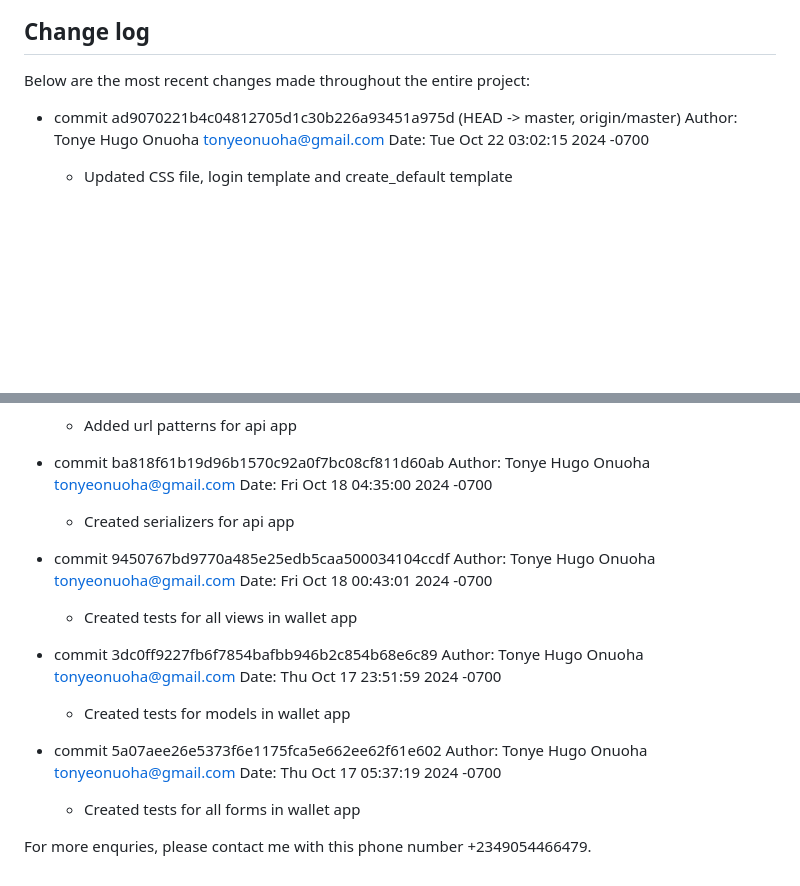
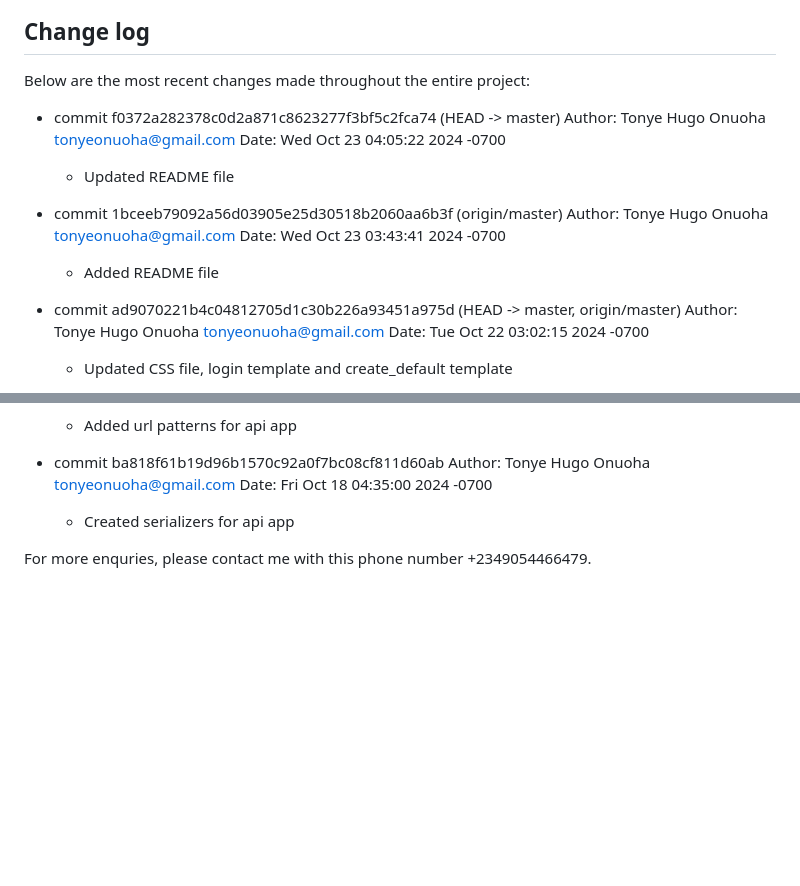
Before and after one commit to Tonye-Onuoha/Demo-Credit, a Markdown page: README.md, 2 parts joined by grey strips. GitHub-like rendering; blank space fills up the shorter version.

```diff
--- a/README.md
+++ b/README.md
@@ -260,6 +260,19 @@ Tonye Hugo Onuoha – [Email] : tonyeonuoha@gmail.com
 
 Below are the most recent changes made throughout the entire project:
 
+-   commit f0372a282378c0d2a871c8623277f3bf5c2fca74 (HEAD -> master)
+    Author: Tonye Hugo Onuoha <tonyeonuoha@gmail.com>
+    Date:   Wed Oct 23 04:05:22 2024 -0700
+
+    -   Updated README file
+
+
+-   commit 1bceeb79092a56d03905e25d30518b2060aa6b3f (origin/master)
+    Author: Tonye Hugo Onuoha <tonyeonuoha@gmail.com>
+    Date:   Wed Oct 23 03:43:41 2024 -0700
+
+    -   Added README file
+
 -   commit ad9070221b4c04812705d1c30b226a93451a975d (HEAD -> master, origin/master)
     Author: Tonye Hugo Onuoha <tonyeonuoha@gmail.com>
     Date:   Tue Oct 22 03:02:15 2024 -0700
@@ -332,24 +345,6 @@ Below are the most recent changes made throughout the entire project:
 
     -   Created serializers for api app
 
--   commit 9450767bd9770a485e25edb5caa500034104ccdf
-    Author: Tonye Hugo Onuoha <tonyeonuoha@gmail.com>
-    Date:   Fri Oct 18 00:43:01 2024 -0700
-
-    -   Created tests for all views in wallet app
-
--   commit 3dc0ff9227fb6f7854bafbb946b2c854b68e6c89
-    Author: Tonye Hugo Onuoha <tonyeonuoha@gmail.com>
-    Date:   Thu Oct 17 23:51:59 2024 -0700
-
-    -   Created tests for models in wallet app
-
--   commit 5a07aee26e5373f6e1175fca5e662ee62f61e602
-    Author: Tonye Hugo Onuoha <tonyeonuoha@gmail.com>
-    Date:   Thu Oct 17 05:37:19 2024 -0700
-
-    -   Created tests for all forms in wallet app
-
 
 
 For more enquries, please contact me with this phone number +2349054466479.
```
